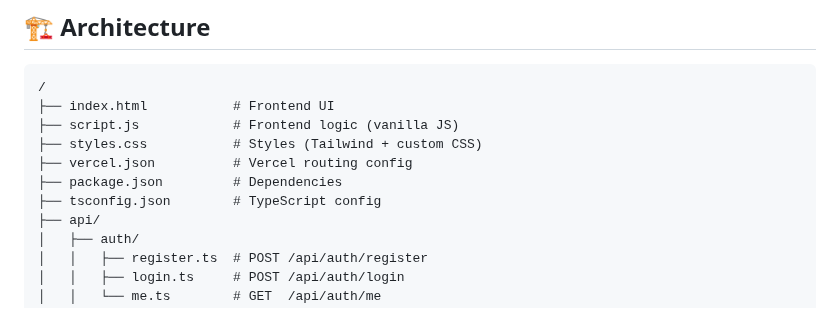
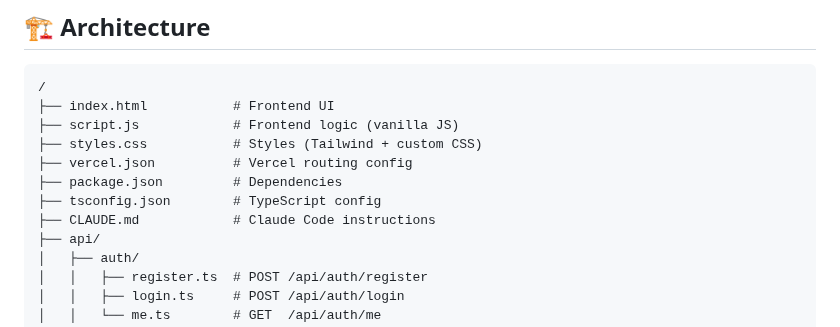
Before and after one commit to coder11125/QuasarAI, a Markdown page: README.md, the part around the change. Rendered like a GitHub page.

```diff
--- a/README.md
+++ b/README.md
@@ -140,6 +140,7 @@ Seamlessly switch between leading AI providers without leaving the app:
 ├── vercel.json          # Vercel routing config
 ├── package.json         # Dependencies
 ├── tsconfig.json        # TypeScript config
+├── CLAUDE.md            # Claude Code instructions
 ├── api/
 │   ├── auth/
 │   │   ├── register.ts  # POST /api/auth/register
```
